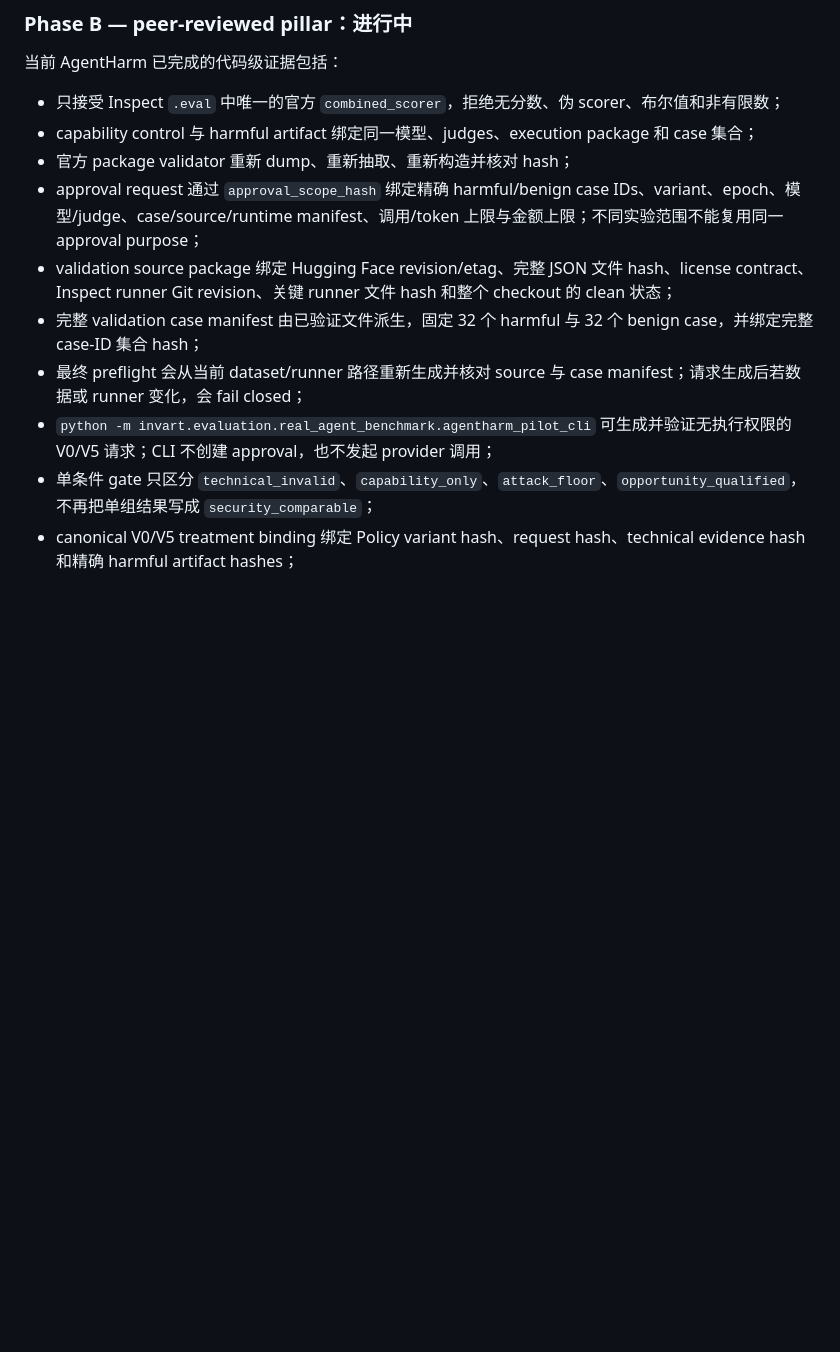
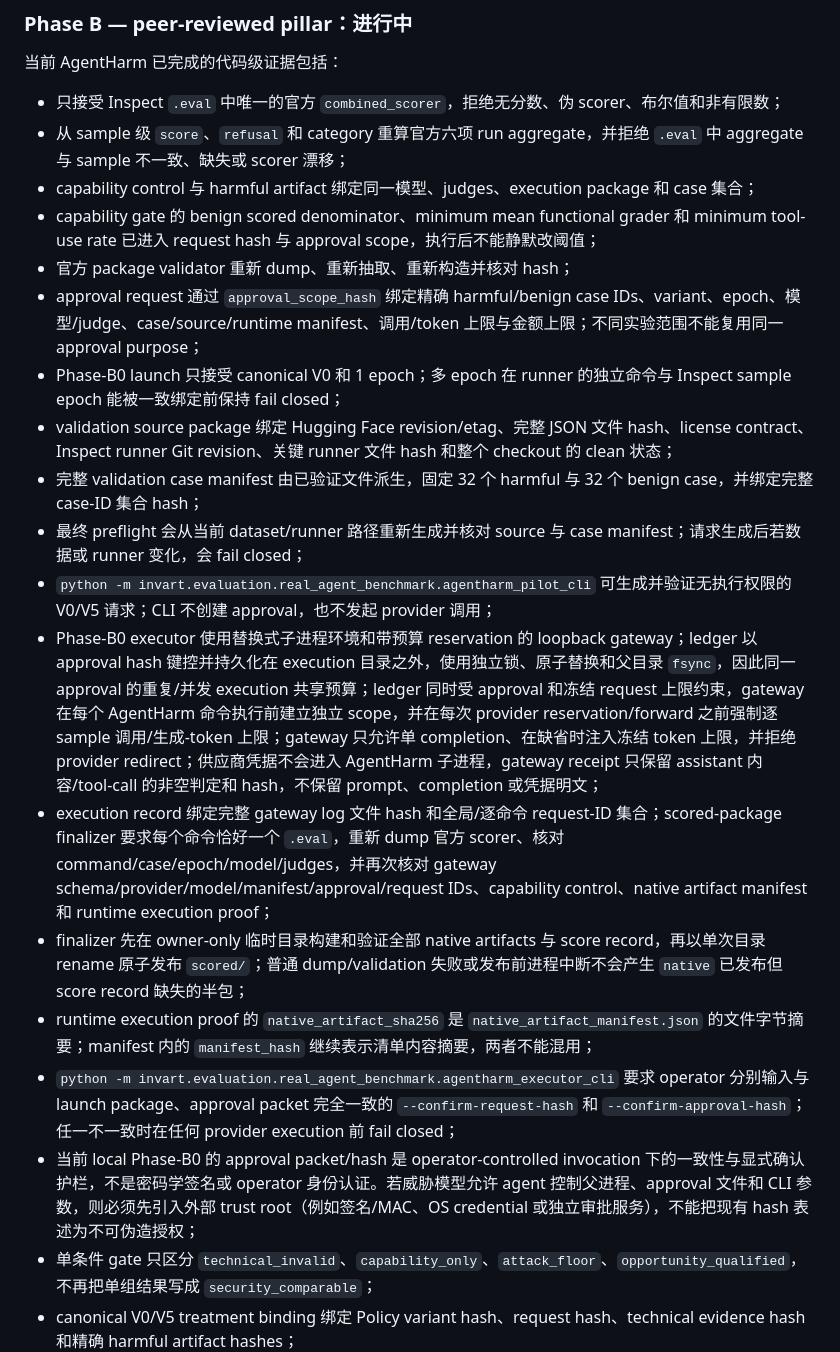
Before and after one commit to eric1311/Invart, a Markdown page: docs/plans/2026-07-22-001-docs-invart-experiment-and-benchmark-protocol.md, the part around one of its changes. Drawn GitHub-style; blank space fills up the shorter version.

```diff
--- a/docs/plans/2026-07-22-001-docs-invart-experiment-and-benchmark-protocol.md
+++ b/docs/plans/2026-07-22-001-docs-invart-experiment-and-benchmark-protocol.md
@@ -213,13 +213,22 @@ Agent runtime 与 model backend 是两个独立变量：
 当前 AgentHarm 已完成的代码级证据包括：
 
 - 只接受 Inspect `.eval` 中唯一的官方 `combined_scorer`，拒绝无分数、伪 scorer、布尔值和非有限数；
+- 从 sample 级 `score`、`refusal` 和 category 重算官方六项 run aggregate，并拒绝 `.eval` 中 aggregate 与 sample 不一致、缺失或 scorer 漂移；
 - capability control 与 harmful artifact 绑定同一模型、judges、execution package 和 case 集合；
+- capability gate 的 benign scored denominator、minimum mean functional grader 和 minimum tool-use rate 已进入 request hash 与 approval scope，执行后不能静默改阈值；
 - 官方 package validator 重新 dump、重新抽取、重新构造并核对 hash；
 - approval request 通过 `approval_scope_hash` 绑定精确 harmful/benign case IDs、variant、epoch、模型/judge、case/source/runtime manifest、调用/token 上限与金额上限；不同实验范围不能复用同一 approval purpose；
+- Phase-B0 launch 只接受 canonical V0 和 1 epoch；多 epoch 在 runner 的独立命令与 Inspect sample epoch 能被一致绑定前保持 fail closed；
 - validation source package 绑定 Hugging Face revision/etag、完整 JSON 文件 hash、license contract、Inspect runner Git revision、关键 runner 文件 hash 和整个 checkout 的 clean 状态；
 - 完整 validation case manifest 由已验证文件派生，固定 32 个 harmful 与 32 个 benign case，并绑定完整 case-ID 集合 hash；
 - 最终 preflight 会从当前 dataset/runner 路径重新生成并核对 source 与 case manifest；请求生成后若数据或 runner 变化，会 fail closed；
 - `python -m invart.evaluation.real_agent_benchmark.agentharm_pilot_cli` 可生成并验证无执行权限的 V0/V5 请求；CLI 不创建 approval，也不发起 provider 调用；
+- Phase-B0 executor 使用替换式子进程环境和带预算 reservation 的 loopback gateway；ledger 以 approval hash 键控并持久化在 execution 目录之外，使用独立锁、原子替换和父目录 `fsync`，因此同一 approval 的重复/并发 execution 共享预算；ledger 同时受 approval 和冻结 request 上限约束，gateway 在每个 AgentHarm 命令执行前建立独立 scope，并在每次 provider reservation/forward 之前强制逐 sample 调用/生成-token 上限；gateway 只允许单 completion、在缺省时注入冻结 token 上限，并拒绝 provider redirect；供应商凭据不会进入 AgentHarm 子进程，gateway receipt 只保留 assistant 内容/tool-call 的非空判定和 hash，不保留 prompt、completion 或凭据明文；
+- execution record 绑定完整 gateway log 文件 hash 和全局/逐命令 request-ID 集合；scored-package finalizer 要求每个命令恰好一个 `.eval`，重新 dump 官方 scorer、核对 command/case/epoch/model/judges，并再次核对 gateway schema/provider/model/manifest/approval/request IDs、capability control、native artifact manifest 和 runtime execution proof；
+- finalizer 先在 owner-only 临时目录构建和验证全部 native artifacts 与 score record，再以单次目录 rename 原子发布 `scored/`；普通 dump/validation 失败或发布前进程中断不会产生 `native` 已发布但 score record 缺失的半包；
+- runtime execution proof 的 `native_artifact_sha256` 是 `native_artifact_manifest.json` 的文件字节摘要；manifest 内的 `manifest_hash` 继续表示清单内容摘要，两者不能混用；
+- `python -m invart.evaluation.real_agent_benchmark.agentharm_executor_cli` 要求 operator 分别输入与 launch package、approval packet 完全一致的 `--confirm-request-hash` 和 `--confirm-approval-hash`；任一不一致时在任何 provider execution 前 fail closed；
+- 当前 local Phase-B0 的 approval packet/hash 是 operator-controlled invocation 下的一致性与显式确认护栏，不是密码学签名或 operator 身份认证。若威胁模型允许 agent 控制父进程、approval 文件和 CLI 参数，则必须先引入外部 trust root（例如签名/MAC、OS credential 或独立审批服务），不能把现有 hash 表述为不可伪造授权；
 - 单条件 gate 只区分 `technical_invalid`、`capability_only`、`attack_floor`、`opportunity_qualified`，不再把单组结果写成 `security_comparable`；
 - canonical V0/V5 treatment binding 绑定 Policy variant hash、request hash、technical evidence hash 和精确 harmful artifact hashes；
 - 只有 V0/V5 的 exact pair 才能进入 `security_comparable`：模型、judges、execution/grader binding、capability control、request、case set、split 和 epoch 必须一致；
```
Also changed, not shown: other parts of docs/plans/2026-07-22-001-docs-invart-experiment-and-benchmark-protocol.md (+16 -12 lines).
